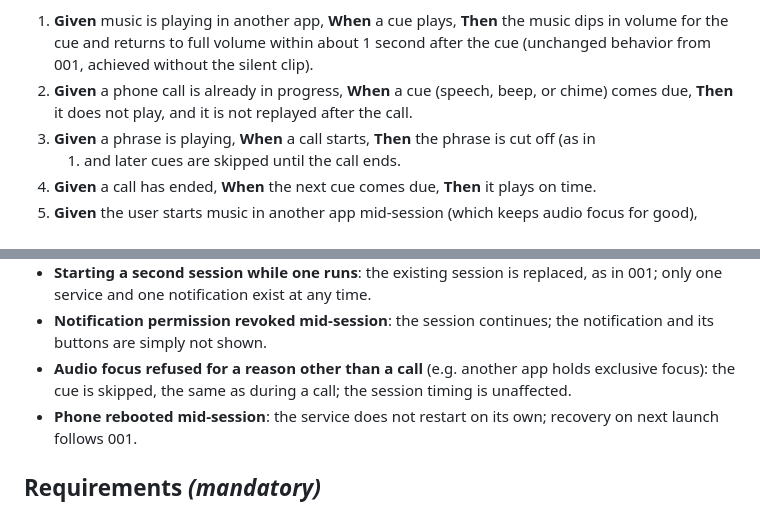
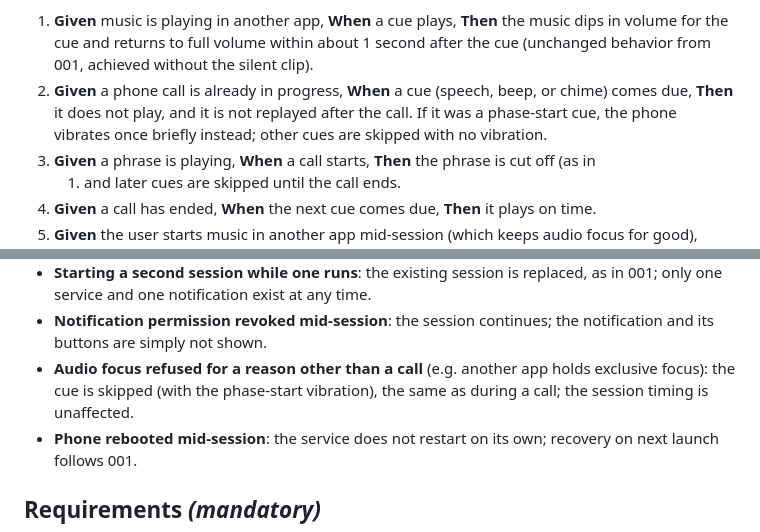
Before and after one commit to abhisheksao/cadence, a Markdown page: specs/006-native-foreground-service/spec.md, 2 parts joined by grey strips. Drawn GitHub-style.

```diff
--- a/specs/006-native-foreground-service/spec.md
+++ b/specs/006-native-foreground-service/spec.md
@@ -176,7 +177,8 @@ cues resume afterwards, and music ducked (not paused) for each cue before and af
    volume for the cue and returns to full volume within about 1 second after the cue (unchanged
    behavior from 001, achieved without the silent clip).
 2. **Given** a phone call is already in progress, **When** a cue (speech, beep, or chime) comes
-   due, **Then** it does not play, and it is not replayed after the call.
+   due, **Then** it does not play, and it is not replayed after the call. If it was a phase-start
+   cue, the phone vibrates once briefly instead; other cues are skipped with no vibration.
 3. **Given** a phrase is playing, **When** a call starts, **Then** the phrase is cut off (as in
    001) and later cues are skipped until the call ends.
 4. **Given** a call has ended, **When** the next cue comes due, **Then** it plays on time.
@@ -211,7 +213,8 @@ cues resume afterwards, and music ducked (not paused) for each cue before and af
 - **Notification permission revoked mid-session**: the session continues; the notification and
   its buttons are simply not shown.
 - **Audio focus refused for a reason other than a call** (e.g. another app holds exclusive
-  focus): the cue is skipped, the same as during a call; the session timing is unaffected.
+  focus): the cue is skipped (with the phase-start vibration), the same as during a call; the
+  session timing is unaffected.
 - **Phone rebooted mid-session**: the service does not restart on its own; recovery on next
   launch follows 001.
 
```
Also changed, not shown: other parts of specs/006-native-foreground-service/spec.md (+11 -6 lines).
